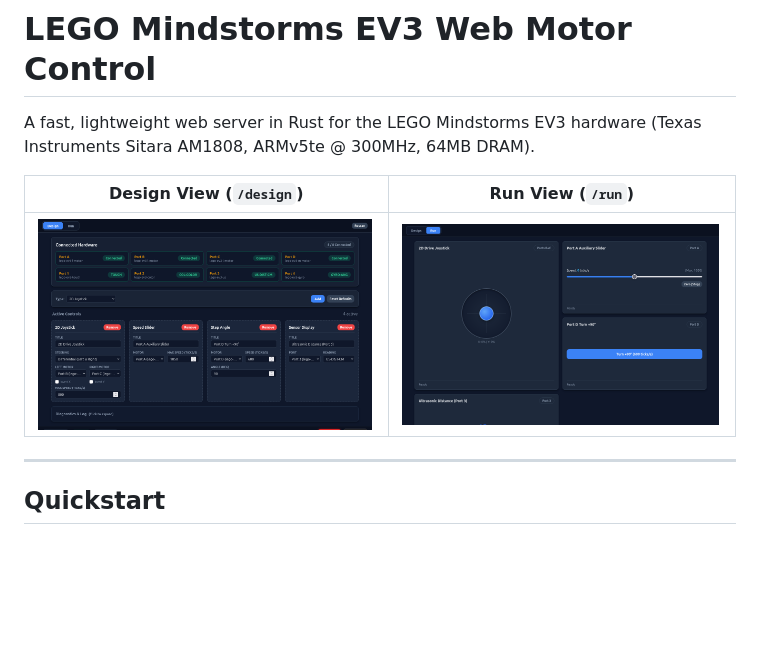
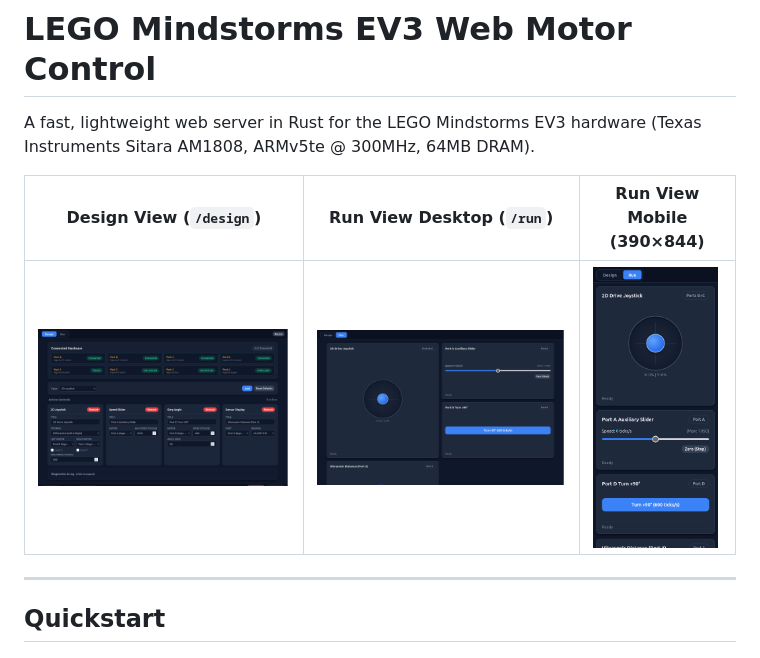
Before and after one commit to salamanders/ev3_next, a Markdown page: README.md, the part around the change. Drawn GitHub-style; blank space fills up the shorter version.

Commit message:
docs: update README preview table and architecture guide for 2x2 and 2x1 grid layout

```diff
--- a/README.md
+++ b/README.md
@@ -2,9 +2,9 @@
 
 A fast, lightweight web server in Rust for the LEGO Mindstorms EV3 hardware (Texas Instruments Sitara AM1808, ARMv5te @ 300MHz, 64MB DRAM).
 
-| Design View (`/design`) | Run View (`/run`) |
-| :---: | :---: |
-| ![Design View](docs/screenshots/screenshot_design.png) | ![Run View](docs/screenshots/screenshot_run.png) |
+| Design View (`/design`) | Run View Desktop (`/run`) | Run View Mobile (390×844) |
+| :---: | :---: | :---: |
+| ![Design View](docs/screenshots/screenshot_design.png) | ![Run View Desktop](docs/screenshots/screenshot_run.png) | ![Run View Mobile](docs/screenshots/screenshot_run_mobile.png) |
 
 ---
 
```
Also changed, not shown: docs/architecture.md (+7 -0 lines).
